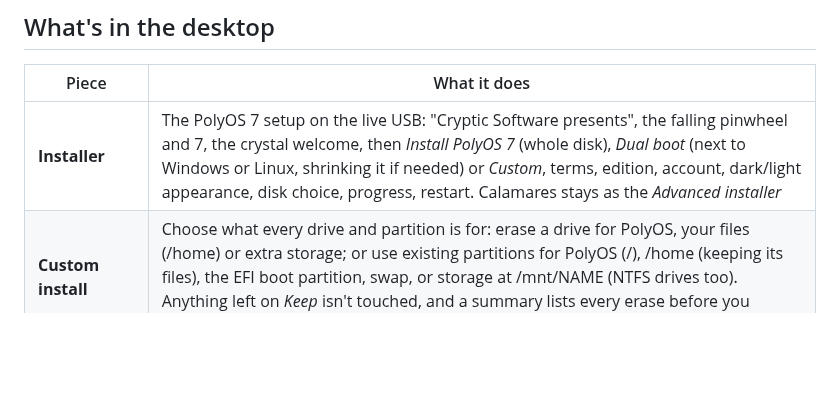
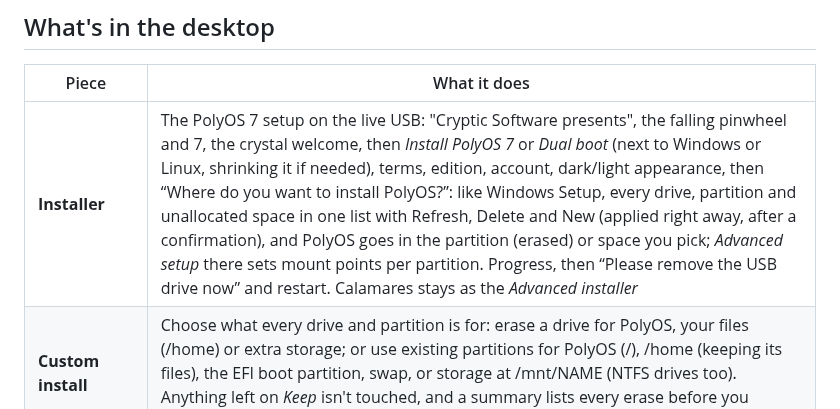
Before and after one commit to kingxxasavan/poly-os-7, a Markdown page: README.md, the part around the change. Drawn GitHub-style; blank space fills up the shorter version.

```diff
--- a/README.md
+++ b/README.md
@@ -87,7 +87,7 @@ this step.
 
 | Piece | What it does |
 |---|---|
-| **Installer** | The PolyOS 7 setup on the live USB: "Cryptic Software presents", the falling pinwheel and 7, the crystal welcome, then *Install PolyOS 7* (whole disk), *Dual boot* (next to Windows or Linux, shrinking it if needed) or *Custom*, terms, edition, account, dark/light appearance, disk choice, progress, restart. Calamares stays as the *Advanced installer* |
+| **Installer** | The PolyOS 7 setup on the live USB: "Cryptic Software presents", the falling pinwheel and 7, the crystal welcome, then *Install PolyOS 7* or *Dual boot* (next to Windows or Linux, shrinking it if needed), terms, edition, account, dark/light appearance, then “Where do you want to install PolyOS?”: like Windows Setup, every drive, partition and unallocated space in one list with Refresh, Delete and New (applied right away, after a confirmation), and PolyOS goes in the partition (erased) or space you pick; *Advanced setup* there sets mount points per partition. Progress, then “Please remove the USB drive now” and restart. Calamares stays as the *Advanced installer* |
 | **Custom install** | Choose what every drive and partition is for: erase a drive for PolyOS, your files (/home) or extra storage; or use existing partitions for PolyOS (/), /home (keeping its files), the EFI boot partition, swap, or storage at /mnt/NAME (NTFS drives too). Anything left on *Keep* isn't touched, and a summary lists every erase before you confirm. Impossible choices are refused before anything is erased |
 | **Editions** | *Regular*, *Developer* or *Gaming*, picked while installing; the edition's apps are offered at first sign-in and can be added any time in Settings |
 | **Gaming** | Steam, Bottles (Wine for Windows games), Heroic, Lutris, ProtonUp-Qt, GameMode, Discord; cloud gaming shortcuts (GeForce NOW, Xbox Cloud Gaming, Amazon Luna, Boosteroid) that open in Chrome/Chromium when installed; `vm.max_map_count` raised like SteamOS; **Game Mode**: while a game is full screen, the performance power mode, no idle lock or sleep, slower status polling, background helpers at low priority, and the compositor steps aside |
```
Also changed, not shown: docs/README.md (+3 -3 lines), docs/screenshots/installer-done.jpg (added), docs/screenshots/installer-drives.jpg (added), docs/screenshots/installer-start.jpg, docs/screenshots/thumbs/installer-done.jpg (added), docs/screenshots/thumbs/installer-drives.jpg (added), docs/screenshots/thumbs/installer-start.jpg, 9 other files.
